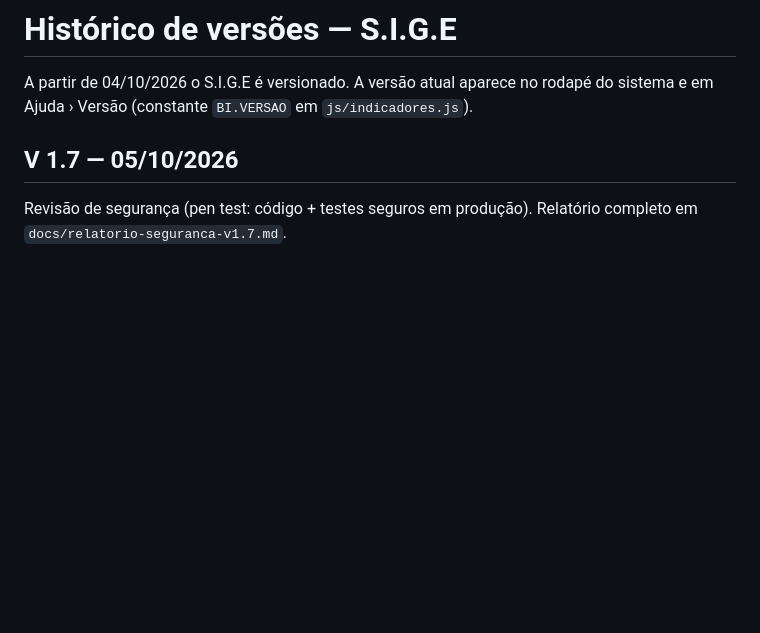
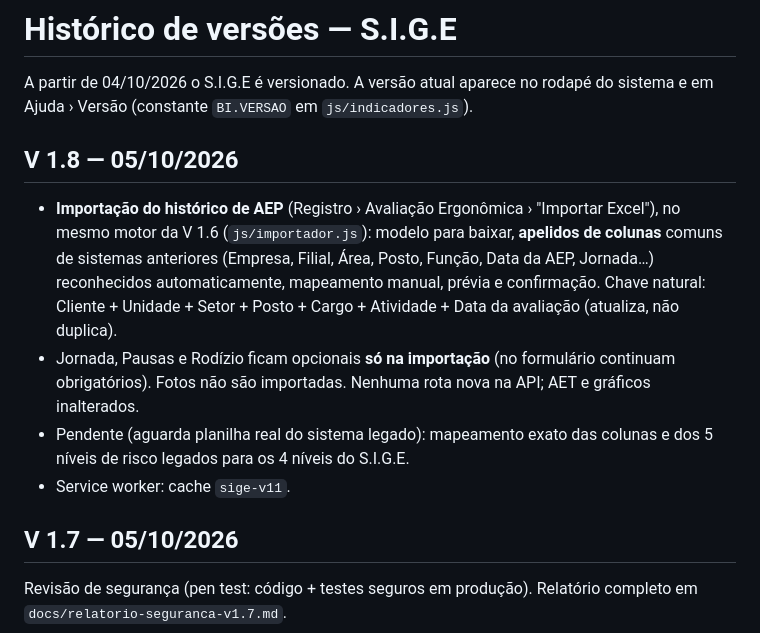
Before and after one commit to ComercialElevaLife/ElevaLife-Ergonomia, a Markdown page: docs/CHANGELOG.md, the part around the change. Rendered like a GitHub page; blank space fills up the shorter version.

Commit message:
V 1.8 – Importação do histórico de AEP por Excel (CHANGELOG)
Co-Authored-By: Claude Sonnet 5.5 <noreply@anthropic.com>
Claude-Session: https://claude.ai/code/session_01AszTgjvuuQVMjWF5qUk8qF

```diff
--- a/docs/CHANGELOG.md
+++ b/docs/CHANGELOG.md
@@ -1,6 +1,13 @@
 # Histórico de versões — S.I.G.E
 
 A partir de 04/10/2026 o S.I.G.E é versionado. A versão atual aparece no rodapé do sistema e em Ajuda › Versão (constante `BI.VERSAO` em `js/indicadores.js`).
+
+## V 1.8 — 05/10/2026
+
+- **Importação do histórico de AEP** (Registro › Avaliação Ergonômica › "Importar Excel"), no mesmo motor da V 1.6 (`js/importador.js`): modelo para baixar, **apelidos de colunas** comuns de sistemas anteriores (Empresa, Filial, Área, Posto, Função, Data da AEP, Jornada…) reconhecidos automaticamente, mapeamento manual, prévia e confirmação. Chave natural: Cliente + Unidade + Setor + Posto + Cargo + Atividade + Data da avaliação (atualiza, não duplica).
+- Jornada, Pausas e Rodízio ficam opcionais **só na importação** (no formulário continuam obrigatórios). Fotos não são importadas. Nenhuma rota nova na API; AET e gráficos inalterados.
+- Pendente (aguarda planilha real do sistema legado): mapeamento exato das colunas e dos 5 níveis de risco legados para os 4 níveis do S.I.G.E.
+- Service worker: cache `sige-v11`.
 
 ## V 1.7 — 05/10/2026
 
```
